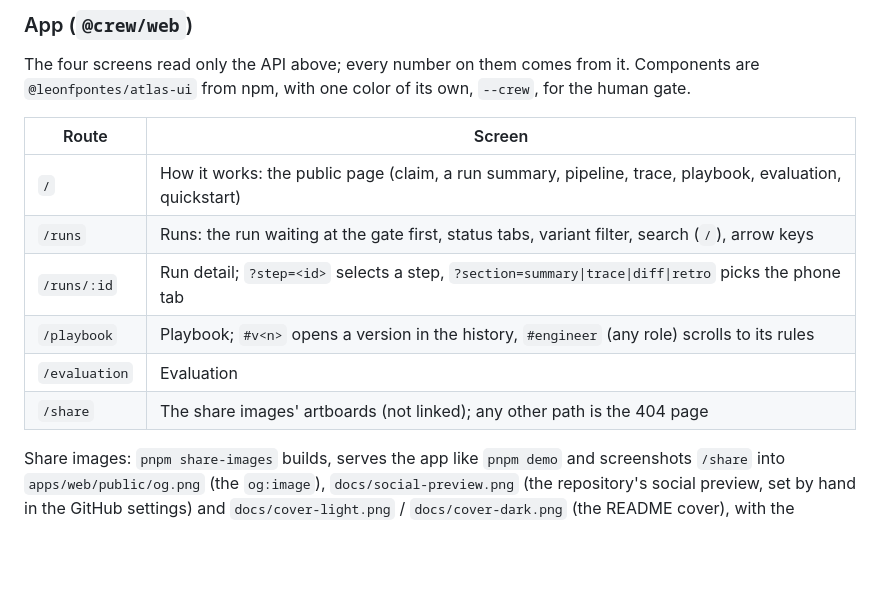
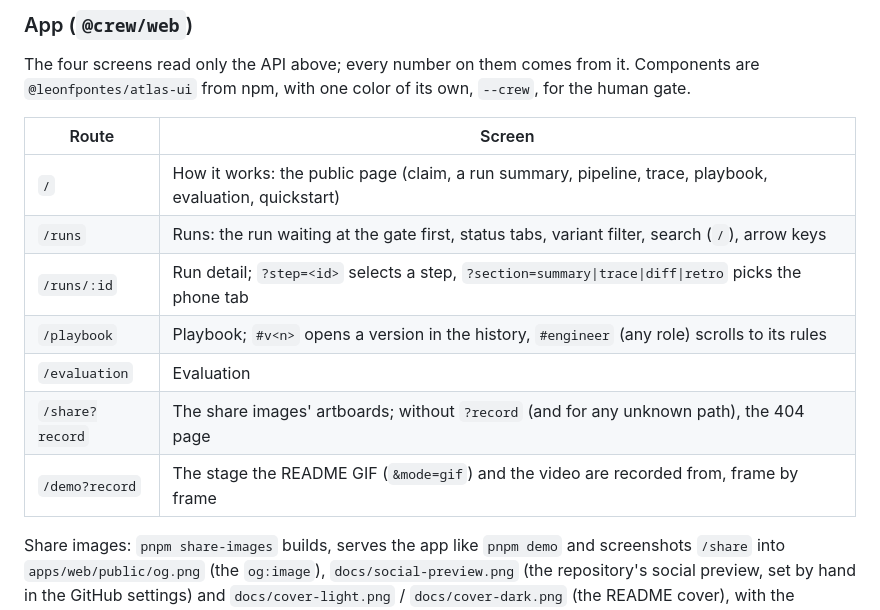
Before and after one commit to leonfpontes/agent-dev-crew, a Markdown page: docs/ARCHITECTURE.md, the part around the change. Drawn GitHub-style; blank space fills up the shorter version.

```diff
--- a/docs/ARCHITECTURE.md
+++ b/docs/ARCHITECTURE.md
@@ -104,14 +104,15 @@ as a y / c / n prompt).
 The four screens read only the API above; every number on them comes from it. Components are
 `@leonfpontes/atlas-ui` from npm, with one color of its own, `--crew`, for the human gate.
 
-| Route         | Screen                                                                                                  |
-| ------------- | ------------------------------------------------------------------------------------------------------- |
-| `/`           | How it works: the public page (claim, a run summary, pipeline, trace, playbook, evaluation, quickstart) |
-| `/runs`       | Runs: the run waiting at the gate first, status tabs, variant filter, search (`/`), arrow keys          |
-| `/runs/:id`   | Run detail; `?step=<id>` selects a step, `?section=summary\|trace\|diff\|retro` picks the phone tab     |
-| `/playbook`   | Playbook; `#v<n>` opens a version in the history, `#engineer` (any role) scrolls to its rules           |
-| `/evaluation` | Evaluation                                                                                              |
-| `/share`      | The share images' artboards (not linked); any other path is the 404 page                                |
+| Route           | Screen                                                                                                  |
+| --------------- | ------------------------------------------------------------------------------------------------------- |
+| `/`             | How it works: the public page (claim, a run summary, pipeline, trace, playbook, evaluation, quickstart) |
+| `/runs`         | Runs: the run waiting at the gate first, status tabs, variant filter, search (`/`), arrow keys          |
+| `/runs/:id`     | Run detail; `?step=<id>` selects a step, `?section=summary\|trace\|diff\|retro` picks the phone tab     |
+| `/playbook`     | Playbook; `#v<n>` opens a version in the history, `#engineer` (any role) scrolls to its rules           |
+| `/evaluation`   | Evaluation                                                                                              |
+| `/share?record` | The share images' artboards; without `?record` (and for any unknown path), the 404 page                 |
+| `/demo?record`  | The stage the README GIF (`&mode=gif`) and the video are recorded from, frame by frame                  |
 
 Share images: `pnpm share-images` builds, serves the app like `pnpm demo` and screenshots `/share`
 into `apps/web/public/og.png` (the `og:image`), `docs/social-preview.png` (the repository's social
```
Also changed, not shown: README.md (+3 -3 lines), docs/cover-dark.png, docs/cover-light.png, docs/media/crew-demo.gif, docs/social-preview.png, 13 other files.
